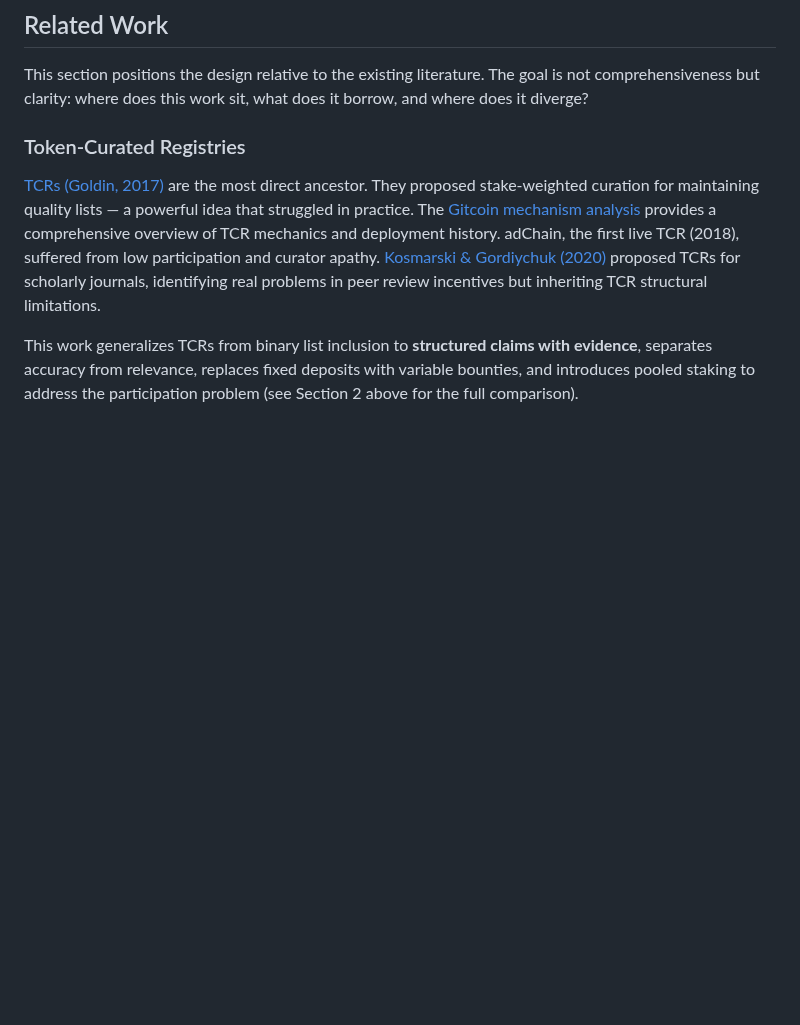
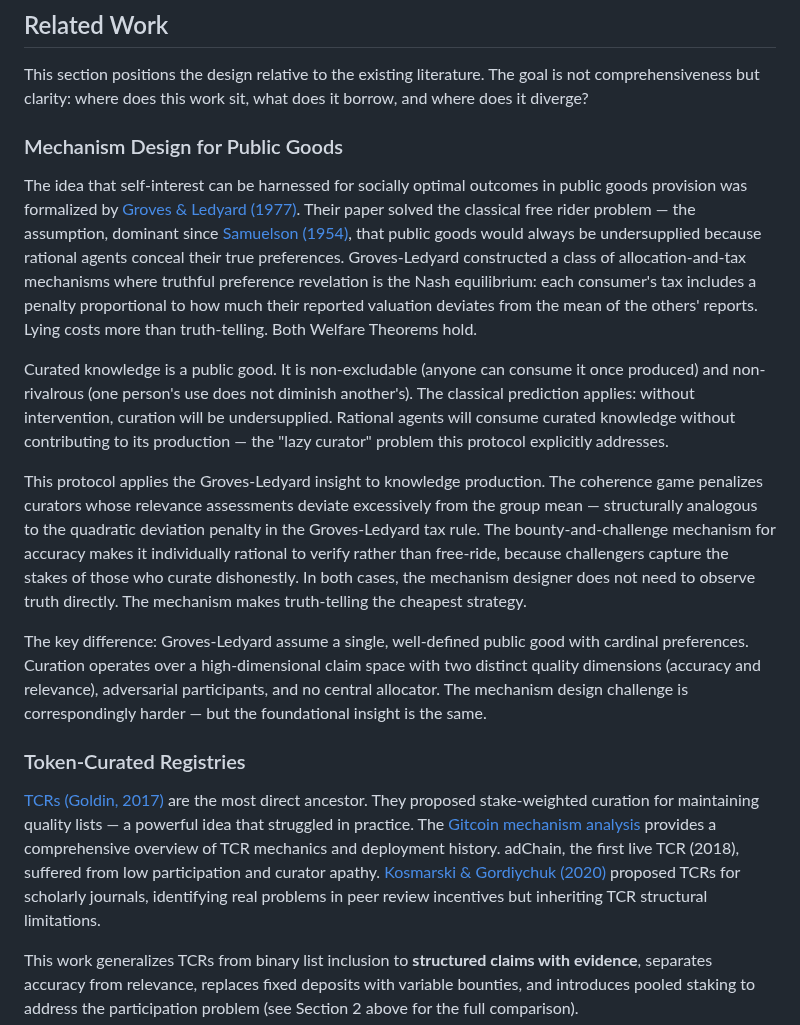
Before and after one commit to 0xferit/manuscript-decentralized-curation, a Markdown page: legacy/manuscript-7-part-series.md, the part around the change. GitHub-like rendering; blank space fills up the shorter version.

```diff
--- a/legacy/manuscript-7-part-series.md
+++ b/legacy/manuscript-7-part-series.md
@@ -582,6 +582,16 @@ These objectives conflict fundamentally:
 ## Related Work
 
 This section positions the design relative to the existing literature. The goal is not comprehensiveness but clarity: where does this work sit, what does it borrow, and where does it diverge?
+
+### Mechanism Design for Public Goods
+
+The idea that self-interest can be harnessed for socially optimal outcomes in public goods provision was formalized by [Groves & Ledyard (1977)](https://www.jstor.org/stable/1914085). Their paper solved the classical free rider problem — the assumption, dominant since [Samuelson (1954)](https://www.jstor.org/stable/1925895), that public goods would always be undersupplied because rational agents conceal their true preferences. Groves-Ledyard constructed a class of allocation-and-tax mechanisms where truthful preference revelation is the Nash equilibrium: each consumer's tax includes a penalty proportional to how much their reported valuation deviates from the mean of the others' reports. Lying costs more than truth-telling. Both Welfare Theorems hold.
+
+Curated knowledge is a public good. It is non-excludable (anyone can consume it once produced) and non-rivalrous (one person's use does not diminish another's). The classical prediction applies: without intervention, curation will be undersupplied. Rational agents will consume curated knowledge without contributing to its production — the "lazy curator" problem this protocol explicitly addresses.
+
+This protocol applies the Groves-Ledyard insight to knowledge production. The coherence game penalizes curators whose relevance assessments deviate excessively from the group mean — structurally analogous to the quadratic deviation penalty in the Groves-Ledyard tax rule. The bounty-and-challenge mechanism for accuracy makes it individually rational to verify rather than free-ride, because challengers capture the stakes of those who curate dishonestly. In both cases, the mechanism designer does not need to observe truth directly. The mechanism makes truth-telling the cheapest strategy.
+
+The key difference: Groves-Ledyard assume a single, well-defined public good with cardinal preferences. Curation operates over a high-dimensional claim space with two distinct quality dimensions (accuracy and relevance), adversarial participants, and no central allocator. The mechanism design challenge is correspondingly harder — but the foundational insight is the same.
 
 ### Token-Curated Registries
 
```
Also changed, not shown: manuscript-additions.md (added, +347 -0 lines).
